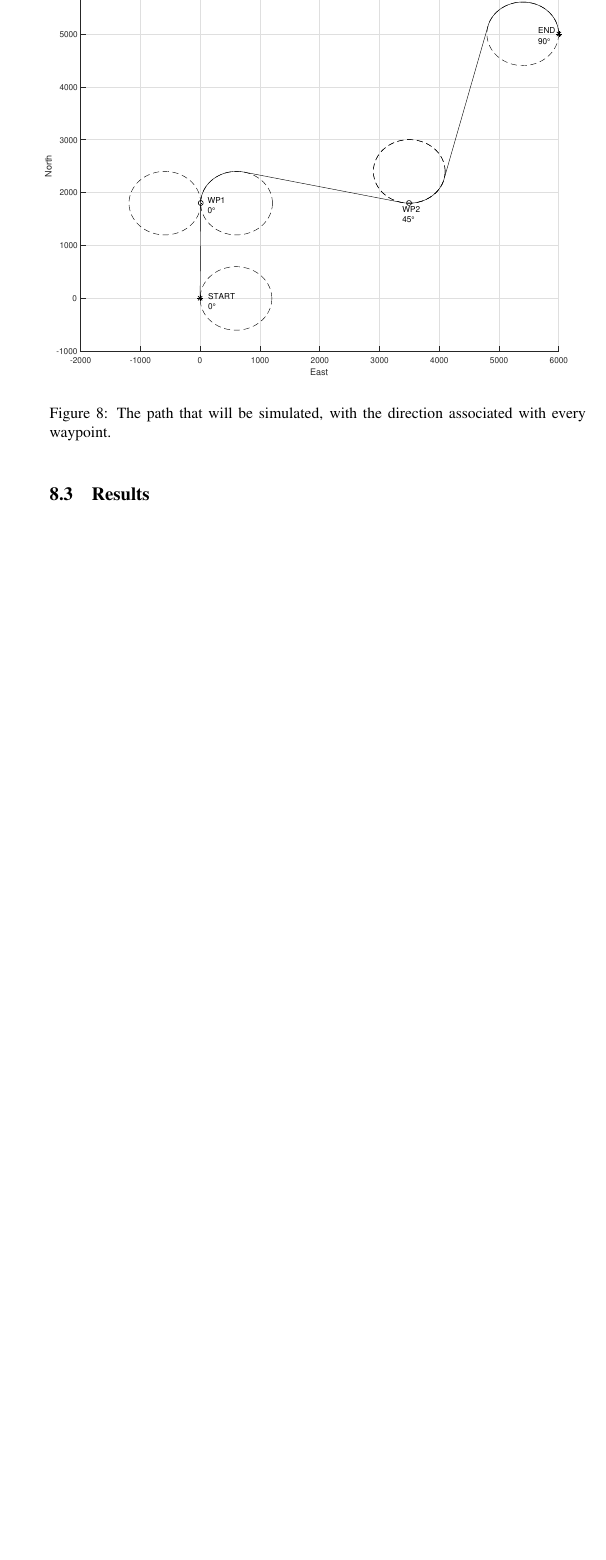
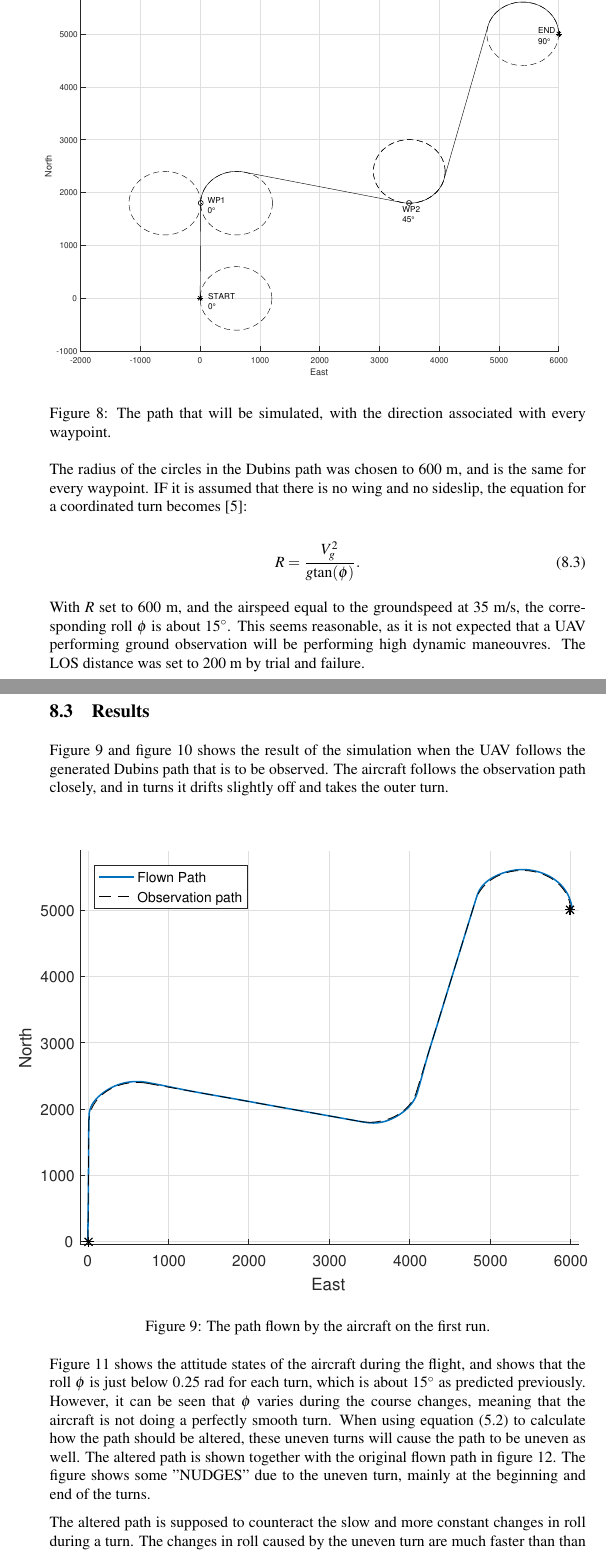
Before and after one commit to andvib/uav-path, a LaTeX document (doc/main.tex, which reads doc/path/path_sim.tex): part of page 22 of 24 before the commit and two parts of pages 22 and 23 of 29 after it, the two joined at a grey line, cut so that both start at the same text, the shorter picture padded with empty space. The pictures show the PDF file doc/main.pdf that the author committed with the source.

Commit message:
DOC: Added first part on results of path

```diff
--- a/doc/path/path_sim.tex
+++ b/doc/path/path_sim.tex
@@ -42,6 +42,77 @@ The simulation was performed using the same Simulink and Matlab setup as previou
 	\label{fig:dubins_reference}
 \end{figure}
 
-EXPLAIN WHY 600m RADIUS
+The radius of the circles in the Dubins path was chosen to $600$ m, and is the same for every waypoint. IF it is assumed that there is no wing and no sideslip, the equation for a coordinated turn becomes \cite{suaBEARD}:
+
+\begin{equation}
+	R = \frac{V_g^2}{g\text{tan}(\phi)}.
+\end{equation}
+
+With $R$ set to $600$ m, and the airspeed equal to the groundspeed at $35$ m/s, the corresponding roll $\phi$ is about $15\degree$. This seems reasonable, as it is not expected that a UAV performing ground observation will be performing high dynamic maneouvres. The LOS distance was set to $200$ m by trial and failure.
+
 
 \subsection{Results}
+
+Figure \ref{fig:first_run_path} and figure \ref{fig:first_run_turns} shows the result of the simulation when the UAV follows the generated Dubins path that is to be observed. The aircraft follows the observation path closely, and in turns it drifts slightly off and takes the outer turn.
+
+\begin{figure}[!ht]
+    \centering
+    \makebox[\textwidth][c]{\includegraphics[width=1.2\textwidth, keepaspectratio=true]{../../results/path/first_run_path.eps}}
+    \caption{The path flown by the aircraft on the first run.}
+	\label{fig:first_run_path}
+\end{figure}
+
+\begin{figure}[!ht]
+    \centering
+    \makebox[\textwidth][c]{\includegraphics[width=1.8\textwidth, keepaspectratio=true]{../../results/path/first_run_turns.eps}}
+    \caption{The path the aircraft took through the turns on the first run.}
+	\label{fig:first_run_turns}
+\end{figure}
+
+\begin{figure}[!ht]
+    \centering
+    \makebox[\textwidth][c]{\includegraphics[width=1.2\textwidth, keepaspectratio=true]{../../results/path/first_run_states.eps}}
+    \caption{The attitude states of the aircraft during the first run.}
+	\label{fig:first_run_states}
+\end{figure}
+
+Figure \ref{fig:first_run_states} shows the attitude states of the aircraft during the flight, and shows that the roll $\phi$ is just below $0.25$ rad for each turn, which is about $15 \degree$ as predicted previously. However, it can be seen that $\phi$ varies during the course changes, meaning that the aircraft is not doing a perfectly smooth turn. When using equation (\ref{eq:roll_impact}) to calculate how the path should be altered, these uneven turns will cause the path to be uneven as well. The altered path is shown together with the original flown path in figure \ref{fig:altered_vs_flown}. The figure shows some "NUDGES" due to the uneven turn, mainly at the beginning and end of the turns.
+
+\begin{figure}[!ht]
+    \centering
+    \makebox[\textwidth][c]{\includegraphics[width=1.8\textwidth, keepaspectratio=true]{../../results/path/altered_vs_flown.eps}}
+    \caption{The figure shows how the altered path is compared to the flown path. Only the turns are shown as they are matching during the straight levelled sections.}
+	\label{fig:altered_vs_flown}
+\end{figure}
+
+The altered path is supposed to counteract the slow and more constant changes in roll during a turn. The changes in roll caused by the uneven turn are much faster than than the slow changes. This means that the unwanted changes in roll can be removed by passing the signal through a low-pass filter. The result of altering the path with the low-pass filtered $\phi$ is shown in figure \ref{fig:filtered_vs_unfiltered}, and the result that the new path is smoother than the first one.
+
+\begin{figure}[!ht]
+    \centering
+    \makebox[\textwidth][c]{\includegraphics[width=1.8\textwidth, keepaspectratio=true]{../../results/path/filtered_vs_unfiltered.eps}}
+    \caption{The path created by using the filtered signal for $\phi$ compared to using the unfiltered.}
+	\label{fig:filtered_vs_unfiltered}
+\end{figure}
+
+The result of the simulation when following the altered path is shown in figures (\ref{fig:second_run_path}), (\ref{fig:second_run_turns}) and (\ref{fig:second_run_states}). It can be seen that instead of taking the outer path during turns, the aircraft now takes the inner turn which is what we want. It can be seen that $\phi$ is still uneven during turns, and about the same value as during the first run.
+
+\begin{figure}[!ht]
+    \centering
+    \makebox[\textwidth][c]{\includegraphics[width=1.2\textwidth, keepaspectratio=true]{../../results/path/second_run_path.eps}}
+    \caption{The path flown by the aircraft when following the altered path.}
+	\label{fig:second_run_path}
+\end{figure}
+
+\begin{figure}[!ht]
+    \centering
+    \makebox[\textwidth][c]{\includegraphics[width=1.8\textwidth, keepaspectratio=true]{../../results/path/second_run_turns.eps}}
+    \caption{The path the aircraft took through the turns when following the altered path.}
+	\label{fig:second_run_turns}
+\end{figure}
+
+\begin{figure}[!ht]
+    \centering
+    \makebox[\textwidth][c]{\includegraphics[width=1.2\textwidth, keepaspectratio=true]{../../results/path/second_run_states.eps}}
+    \caption{The attitude states of the aircraft when following the altered path.}
+	\label{fig:second_run_states}
+\end{figure}
```
Also changed, not shown: doc/path/path.tex (+1 -0 lines), doc/main.pdf, results/path/altered_vs_flown.eps (added), results/path/filtered_vs_unfiltered.eps (added), results/path/first_run_path.eps (added), results/path/first_run_states.eps (added), results/path/first_run_turns.eps (added), results/path/second_run_path.eps (added), results/path/second_run_states.eps (added), results/path/second_run_turns.eps (added), results/path/test_results.eps (added), 5 other files.
